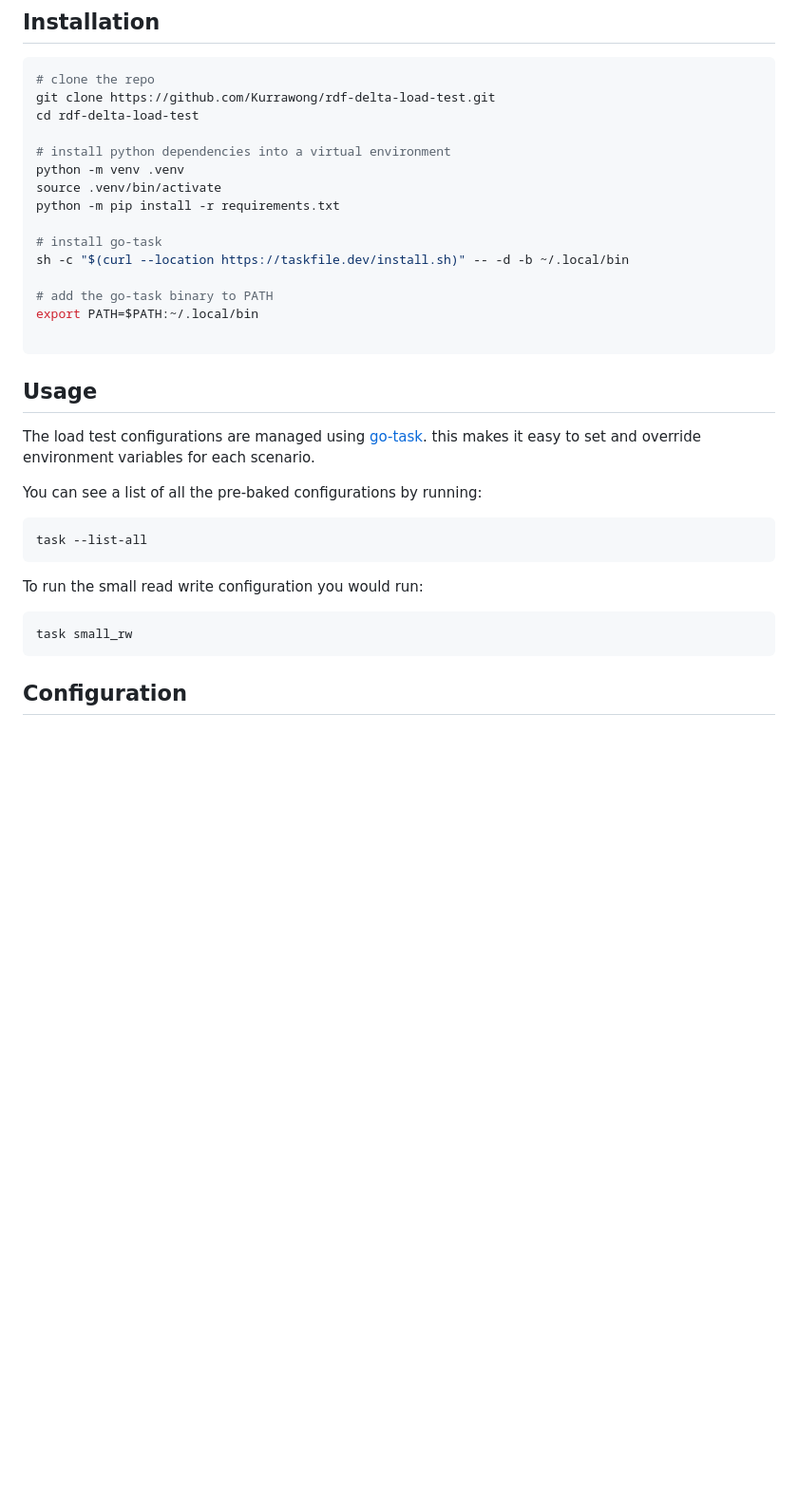
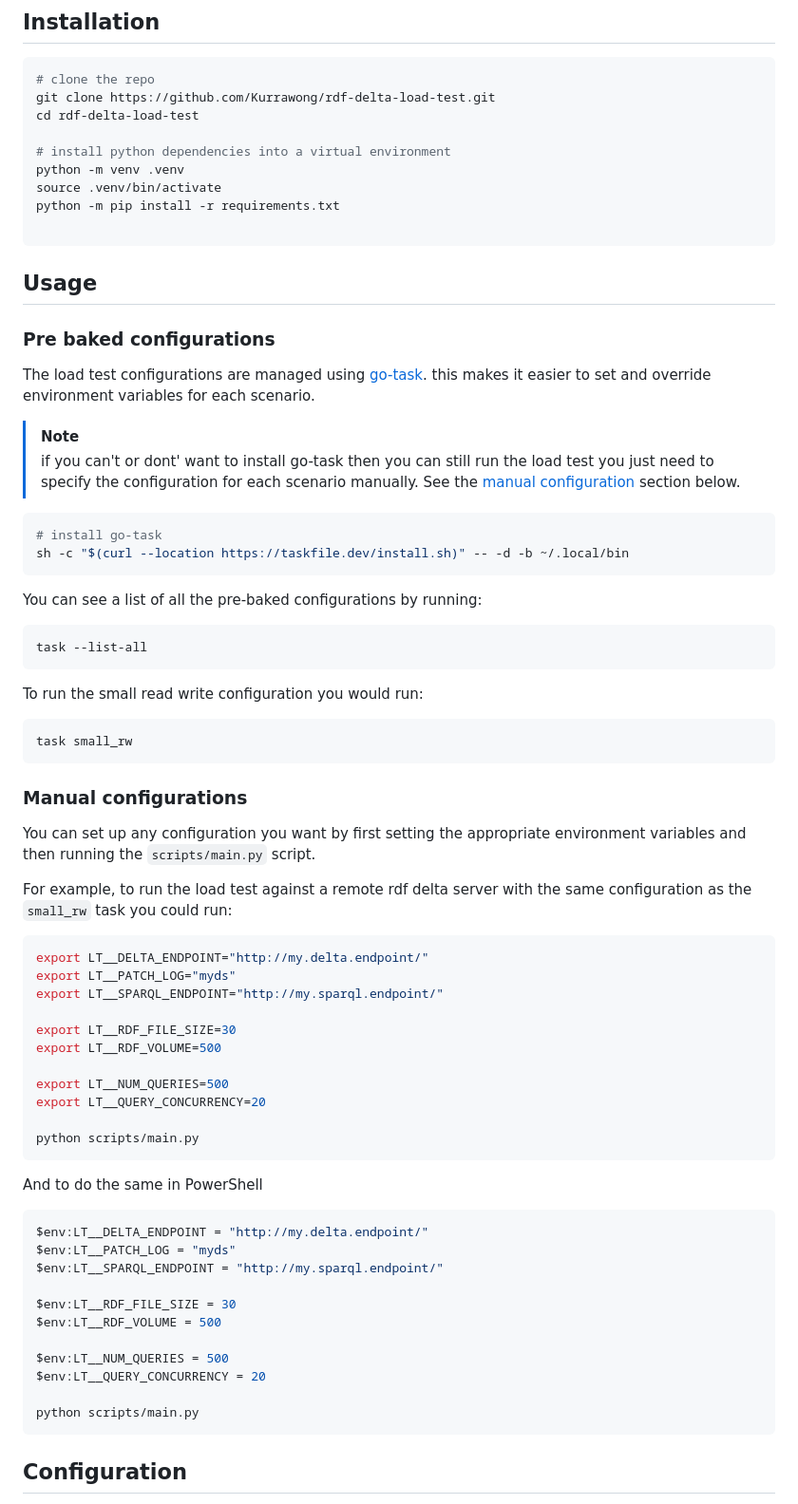
Before and after one commit to Kurrawong/rdf-delta-load-test, a Markdown page: README.md, the part around the change. Shown: that part at 95% size. Rendered like a GitHub page; blank space fills up the shorter version.

````diff
--- a/README.md
+++ b/README.md
@@ -14,18 +14,24 @@ python -m venv .venv
 source .venv/bin/activate
 python -m pip install -r requirements.txt
 
-# install go-task
-sh -c "$(curl --location https://taskfile.dev/install.sh)" -- -d -b ~/.local/bin
-
-# add the go-task binary to PATH
-export PATH=$PATH:~/.local/bin
-
 ```
 
 ## Usage
 
+### Pre baked configurations
+
 The load test configurations are managed using [go-task](https://taskfile.dev). this
-makes it easy to set and override environment variables for each scenario.
+makes it easier to set and override environment variables for each scenario.
+
+> [!NOTE]
+> if you can't or dont' want to install go-task then you can still run the load test
+> you just need to specify the configuration for each scenario manually. See the
+> [manual configuration](#manual-configuration) section below.
+
+```bash
+# install go-task
+sh -c "$(curl --location https://taskfile.dev/install.sh)" -- -d -b ~/.local/bin
+```
 
 You can see a list of all the pre-baked configurations by running:
 
@@ -37,6 +43,44 @@ To run the small read write configuration you would run:
 
 ```bash
 task small_rw
+```
+
+### Manual configurations
+
+You can set up any configuration you want by first setting the appropriate environment
+variables and then running the `scripts/main.py` script.
+
+For example, to run the load test against a remote rdf delta server with the same
+configuration as the `small_rw` task you could run:
+
+```bash
+export LT__DELTA_ENDPOINT="http://my.delta.endpoint/"
+export LT__PATCH_LOG="myds"
+export LT__SPARQL_ENDPOINT="http://my.sparql.endpoint/"
+
+export LT__RDF_FILE_SIZE=30
+export LT__RDF_VOLUME=500
+
+export LT__NUM_QUERIES=500
+export LT__QUERY_CONCURRENCY=20
+
+python scripts/main.py
+```
+
+And to do the same in PowerShell
+
+```powershell
+$env:LT__DELTA_ENDPOINT = "http://my.delta.endpoint/"
+$env:LT__PATCH_LOG = "myds"
+$env:LT__SPARQL_ENDPOINT = "http://my.sparql.endpoint/"
+
+$env:LT__RDF_FILE_SIZE = 30
+$env:LT__RDF_VOLUME = 500
+
+$env:LT__NUM_QUERIES = 500
+$env:LT__QUERY_CONCURRENCY = 20
+
+python scripts/main.py
 ```
 
 ## Configuration
````
